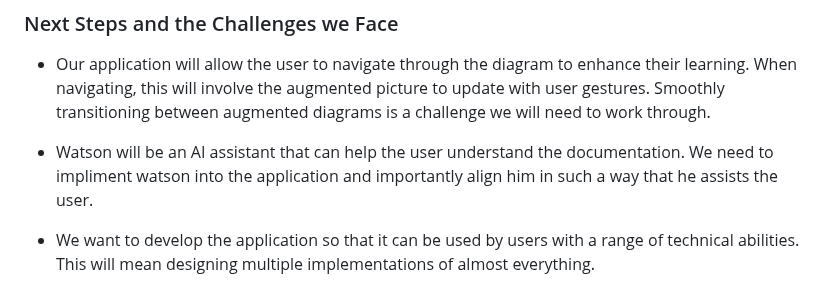
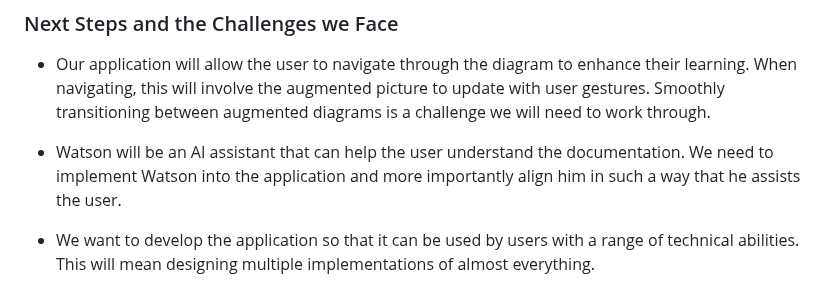
Before and after one commit to pw22232/AIAREnhanced-Tech, a Markdown page: mock-up/mock-up-page.md, the part around the change. Drawn GitHub-style.

Commit message:
Update mock-up/mock-up-page.md
Co-authored-by: Peter Sheehan <123549235+ak22112@users.noreply.github.com>

```diff
--- a/mock-up/mock-up-page.md
+++ b/mock-up/mock-up-page.md
@@ -102,7 +102,7 @@ Our MVP demonstrates we can spawn in Galasa diagrams when prompted by the docume
 
 * Our application will allow the user to navigate through the diagram to enhance their learning. When navigating, this will involve the augmented picture to update with user gestures. Smoothly transitioning between augmented diagrams is a challenge we will need to work through.
 
-* Watson will be an AI assistant that can help the user understand the documentation. We need to impliment watson into the application and importantly align him in such a way that he assists the user.
+* Watson will be an AI assistant that can help the user understand the documentation. We need to implement Watson into the application and more importantly align him in such a way that he assists the user.
 
 * We want to develop the application so that it can be used by users with a range of technical abilities. This will mean designing multiple implementations of almost everything.
 
```
